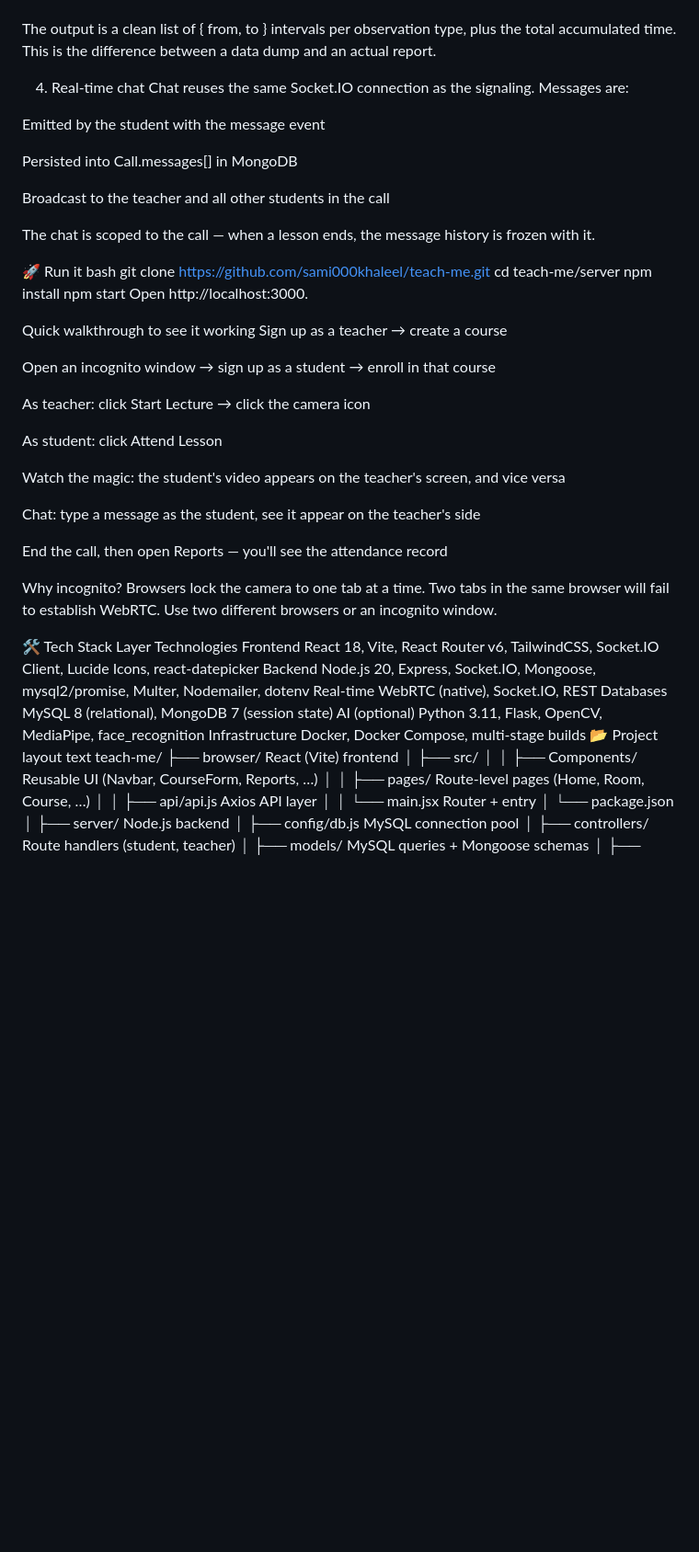
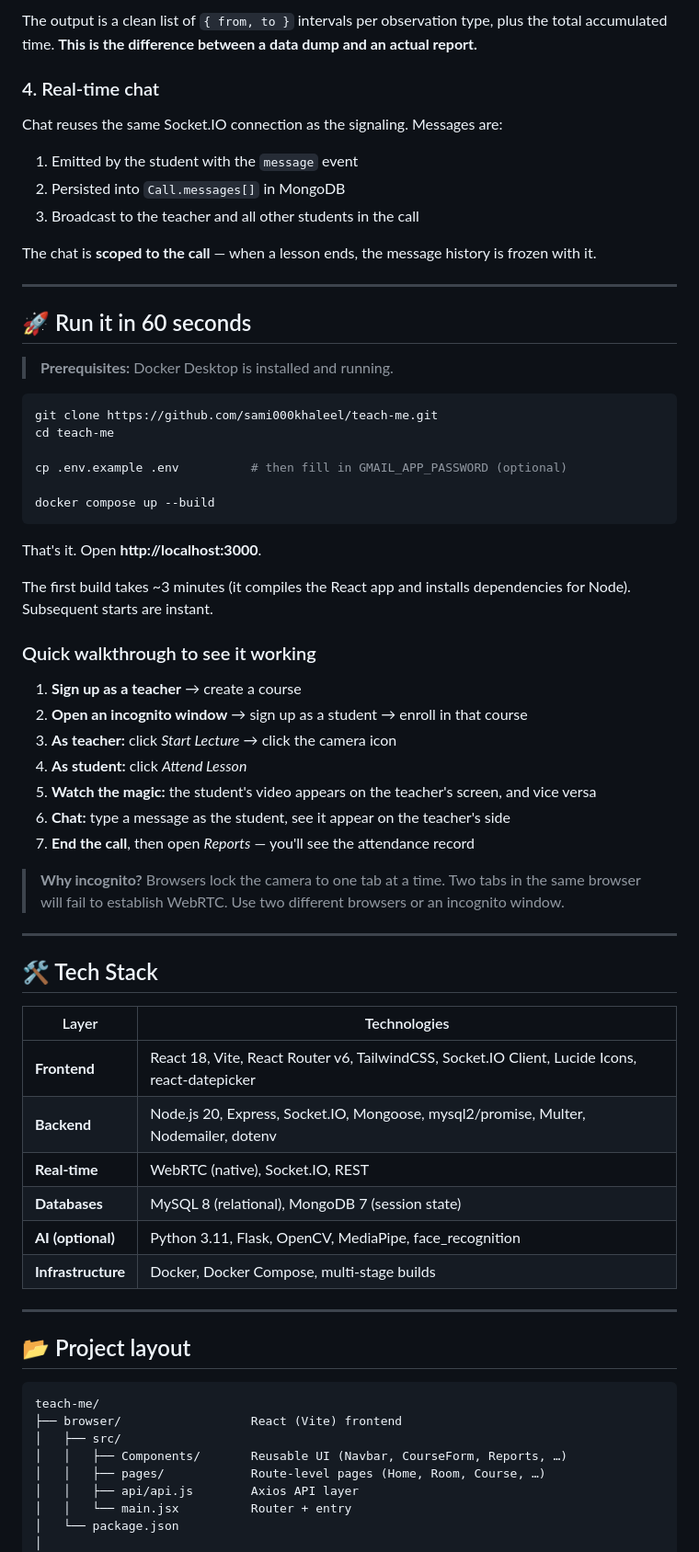
Before and after one commit to sami000khaleel/teach-me, a Markdown page: readme.md, the part around one of its changes. Shown at 92% size. GitHub-like rendering; blank space fills up the shorter version.

````diff
--- a/readme.md
+++ b/readme.md
@@ -131,63 +237,65 @@ Rule 2 — significance: the total duration of a cluster must be ≥ 2 seconds.
 
+The output is a clean list of `{ from, to }` intervals per observation type, plus the total accumulated time. **This is the difference between a data dump and an actual report.**
 
+### 4. Real-time chat
 
-
-
-
-
-
-
-
-
-
-The output is a clean list of { from, to } intervals per observation type, plus the total accumulated time. This is the difference between a data dump and an actual report.
-
-4. Real-time chat
 Chat reuses the same Socket.IO connection as the signaling. Messages are:
 
-Emitted by the student with the message event
+1. Emitted by the student with the `message` event
+2. Persisted into `Call.messages[]` in MongoDB
+3. Broadcast to the teacher and all other students in the call
 
-Persisted into Call.messages[] in MongoDB
+The chat is **scoped to the call** — when a lesson ends, the message history is frozen with it.
 
-Broadcast to the teacher and all other students in the call
+---
 
-The chat is scoped to the call — when a lesson ends, the message history is frozen with it.
+## 🚀 Run it in 60 seconds
 
-🚀 Run it
-bash
+> **Prerequisites:** Docker Desktop is installed and running.
+
+```bash
 git clone https://github.com/sami000khaleel/teach-me.git
-cd teach-me/server
-npm install
-npm start
-Open http://localhost:3000.
+cd teach-me
 
-Quick walkthrough to see it working
-Sign up as a teacher → create a course
+cp .env.example .env          # then fill in GMAIL_APP_PASSWORD (optional)
 
-Open an incognito window → sign up as a student → enroll in that course
+docker compose up --build
+```
 
-As teacher: click Start Lecture → click the camera icon
+That's it. Open **http://localhost:3000**.
 
-As student: click Attend Lesson
+The first build takes ~3 minutes (it compiles the React app and installs dependencies for Node). Subsequent starts are instant.
 
-Watch the magic: the student's video appears on the teacher's screen, and vice versa
+### Quick walkthrough to see it working
 
-Chat: type a message as the student, see it appear on the teacher's side
+1. **Sign up as a teacher** → create a course
+2. **Open an incognito window** → sign up as a student → enroll in that course
+3. **As teacher:** click *Start Lecture* → click the camera icon
+4. **As student:** click *Attend Lesson*
+5. **Watch the magic:** the student's video appears on the teacher's screen, and vice versa
+6. **Chat:** type a message as the student, see it appear on the teacher's side
+7. **End the call**, then open *Reports* — you'll see the attendance record
 
-End the call, then open Reports — you'll see the attendance record
+> **Why incognito?** Browsers lock the camera to one tab at a time. Two tabs in the same browser will fail to establish WebRTC. Use two different browsers or an incognito window.
 
-Why incognito? Browsers lock the camera to one tab at a time. Two tabs in the same browser will fail to establish WebRTC. Use two different browsers or an incognito window.
+---
 
-🛠 Tech Stack
-Layer	Technologies
-Frontend	React 18, Vite, React Router v6, TailwindCSS, Socket.IO Client, Lucide Icons, react-datepicker
-Backend	Node.js 20, Express, Socket.IO, Mongoose, mysql2/promise, Multer, Nodemailer, dotenv
-Real-time	WebRTC (native), Socket.IO, REST
-Databases	MySQL 8 (relational), MongoDB 7 (session state)
-AI (optional)	Python 3.11, Flask, OpenCV, MediaPipe, face_recognition
-Infrastructure	Docker, Docker Compose, multi-stage builds
-📂 Project layout
-text
+## 🛠 Tech Stack
+
+| Layer | Technologies |
+|---|---|
+| **Frontend** | React 18, Vite, React Router v6, TailwindCSS, Socket.IO Client, Lucide Icons, react-datepicker |
+| **Backend** | Node.js 20, Express, Socket.IO, Mongoose, mysql2/promise, Multer, Nodemailer, dotenv |
+| **Real-time** | WebRTC (native), Socket.IO, REST |
+| **Databases** | MySQL 8 (relational), MongoDB 7 (session state) |
+| **AI (optional)** | Python 3.11, Flask, OpenCV, MediaPipe, face_recognition |
+| **Infrastructure** | Docker, Docker Compose, multi-stage builds |
+
+---
+
+## 📂 Project layout
+
+```
 teach-me/
 ├── browser/                  React (Vite) frontend
 │   ├── src/
````
Also changed, not shown: other parts of readme.md (+256 -115 lines).
